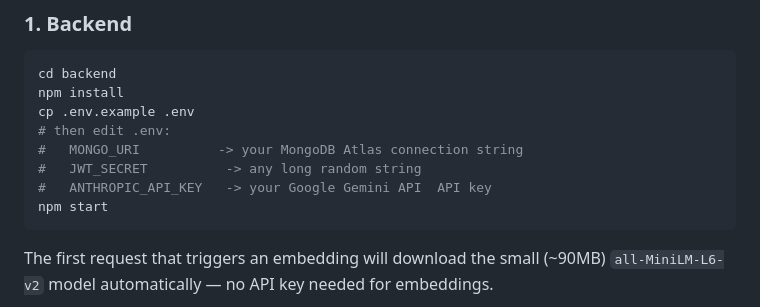
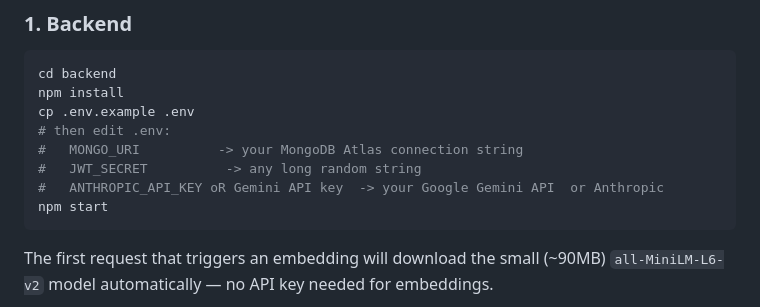
Before and after one commit to ganeshak711/NeuroDesk, a Markdown page: README.md, the part around the change. GitHub-like rendering.

````diff
--- a/README.md
+++ b/README.md
@@ -54,7 +54,7 @@ cp .env.example .env
 # then edit .env:
 #   MONGO_URI          -> your MongoDB Atlas connection string
 #   JWT_SECRET          -> any long random string
-#   ANTHROPIC_API_KEY   -> your Google Gemini API  API key
+#   ANTHROPIC_API_KEY oR Gemini API key  -> your Google Gemini API  or Anthropic
 npm start
 ```
 
````
